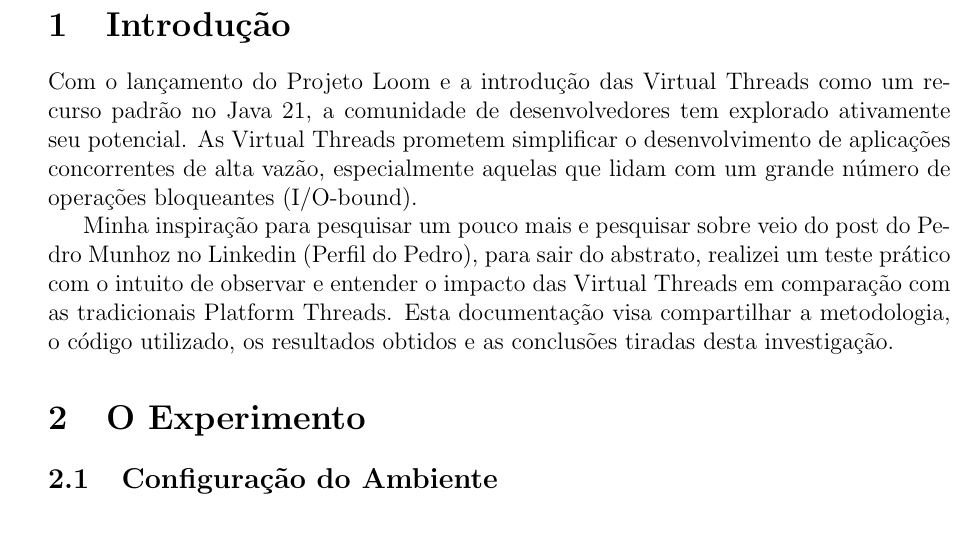
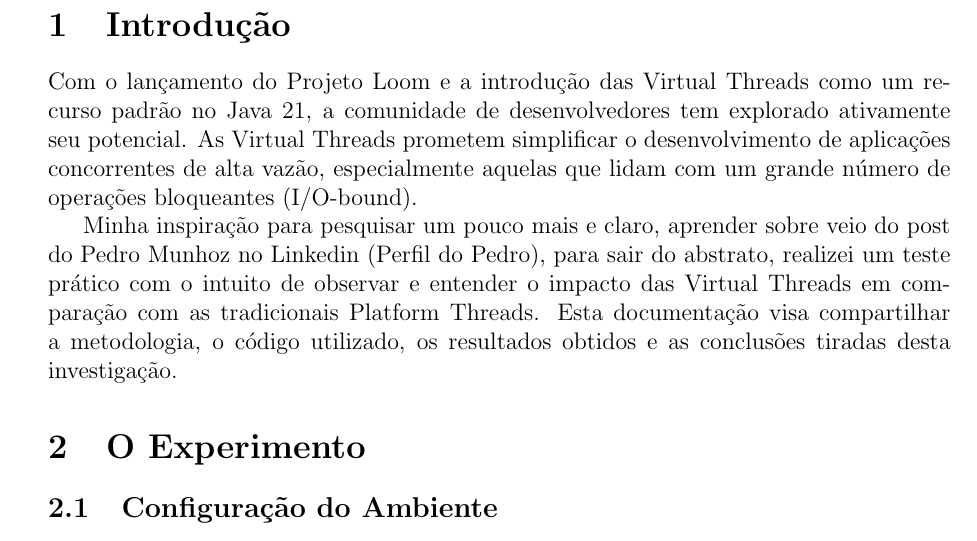
Before and after one commit to ErickGCA/virtual-threads, a LaTeX paper (virtualthreds.tex): part of page 4 of 10, cut so that both start at the same text. Compiled offline with pdfLaTeX.

Commit message:
fix: portuguese

```diff
--- a/virtualthreds.tex
+++ b/virtualthreds.tex
@@ -88,7 +88,7 @@ Este documento detalha um estudo prático comparando o desempenho de Virtual Thr
 \section{Introdução}
 Com o lançamento do Projeto Loom e a introdução das Virtual Threads como um recurso padrão no Java 21, a comunidade de desenvolvedores tem explorado ativamente seu potencial. As Virtual Threads prometem simplificar o desenvolvimento de aplicações concorrentes de alta vazão, especialmente aquelas que lidam com um grande número de operações bloqueantes (I/O-bound).
 
-Minha inspiração para pesquisar um pouco mais e pesquisar sobre veio do post do Pedro Munhoz no Linkedin (\href{\linkedinPedroMunhoz}{Perfil do Pedro}), para sair do abstrato, realizei um teste prático com o intuito de observar e entender o impacto das Virtual Threads em comparação com as tradicionais Platform Threads. Esta documentação visa compartilhar a metodologia, o código utilizado, os resultados obtidos e as conclusões tiradas desta investigação.
+Minha inspiração para pesquisar um pouco mais e claro, aprender sobre veio do post do Pedro Munhoz no Linkedin (\href{\linkedinPedroMunhoz}{Perfil do Pedro}), para sair do abstrato, realizei um teste prático com o intuito de observar e entender o impacto das Virtual Threads em comparação com as tradicionais Platform Threads. Esta documentação visa compartilhar a metodologia, o código utilizado, os resultados obtidos e as conclusões tiradas desta investigação.
 
 \section{O Experimento}
 
```
Also changed, not shown: README.MD, VirtualThreads.pdf.
